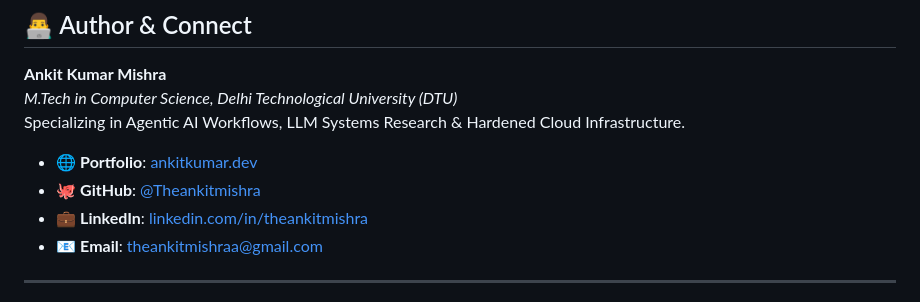
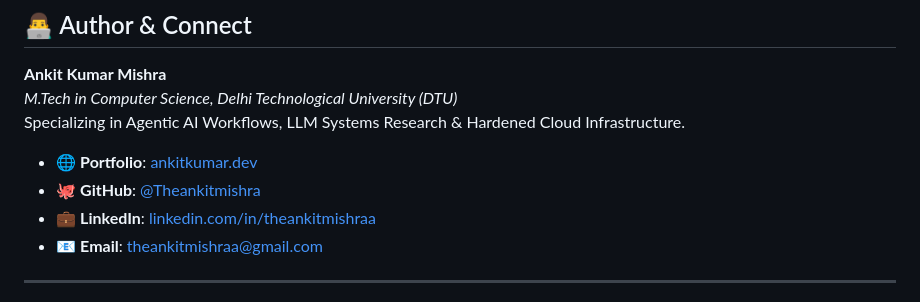
Before and after one commit to Theankitmishra/self-correcting-multi-agent, a Markdown page: README.md, the part around the change. Rendered like a GitHub page.

Commit message:
docs: update LinkedIn profile handle to theankitmishraa

```diff
--- a/README.md
+++ b/README.md
@@ -362,7 +362,7 @@ Specializing in Agentic AI Workflows, LLM Systems Research & Hardened Cloud Infr
 
 * 🌐 **Portfolio**: [ankitkumar.dev](https://theankitmishra.github.io)
 * 🐙 **GitHub**: [@Theankitmishra](https://github.com/Theankitmishra)
-* 💼 **LinkedIn**: [linkedin.com/in/theankitmishra](https://linkedin.com/in/theankitmishra)
+* 💼 **LinkedIn**: [linkedin.com/in/theankitmishraa](https://www.linkedin.com/in/theankitmishraa/)
 * 📧 **Email**: [theankitmishraa@gmail.com](mailto:theankitmishraa@gmail.com)
 
 ---
```
